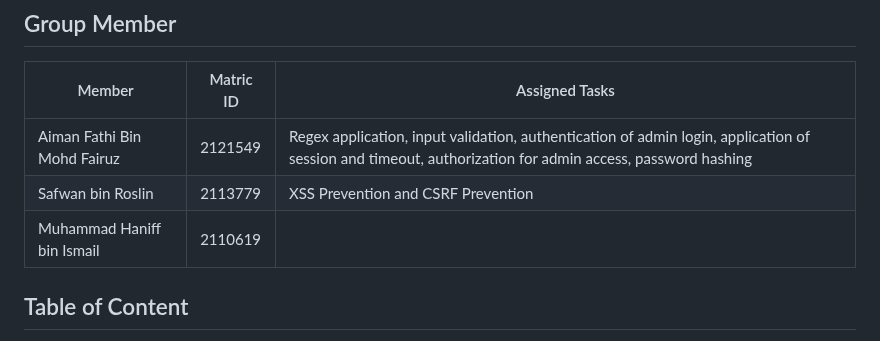
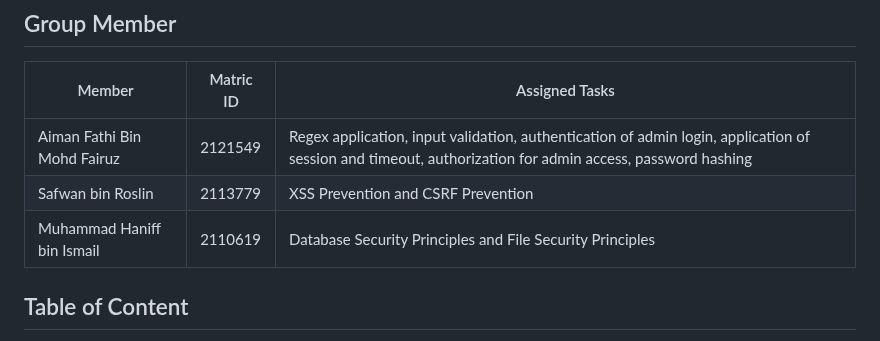
Before and after one commit to aemon1407/WEBAPPSECURITY-IMPROVED, a Markdown page: README.md, the part around the change. Drawn GitHub-style.

```diff
--- a/README.md
+++ b/README.md
@@ -5,7 +5,7 @@
 |----------------------------|---------|---------
 |Aiman Fathi Bin Mohd Fairuz |2121549  | Regex application, input validation, authentication of admin login, application of session and timeout, authorization for admin access, password hashing
 |Safwan bin Roslin           |2113779  | XSS Prevention and CSRF Prevention
-|Muhammad Haniff bin Ismail  |2110619  |
+|Muhammad Haniff bin Ismail  |2110619  | Database Security Principles and File Security Principles
 
 ## Table of Content
 1. [Input Validation](#inputValidation)
```
